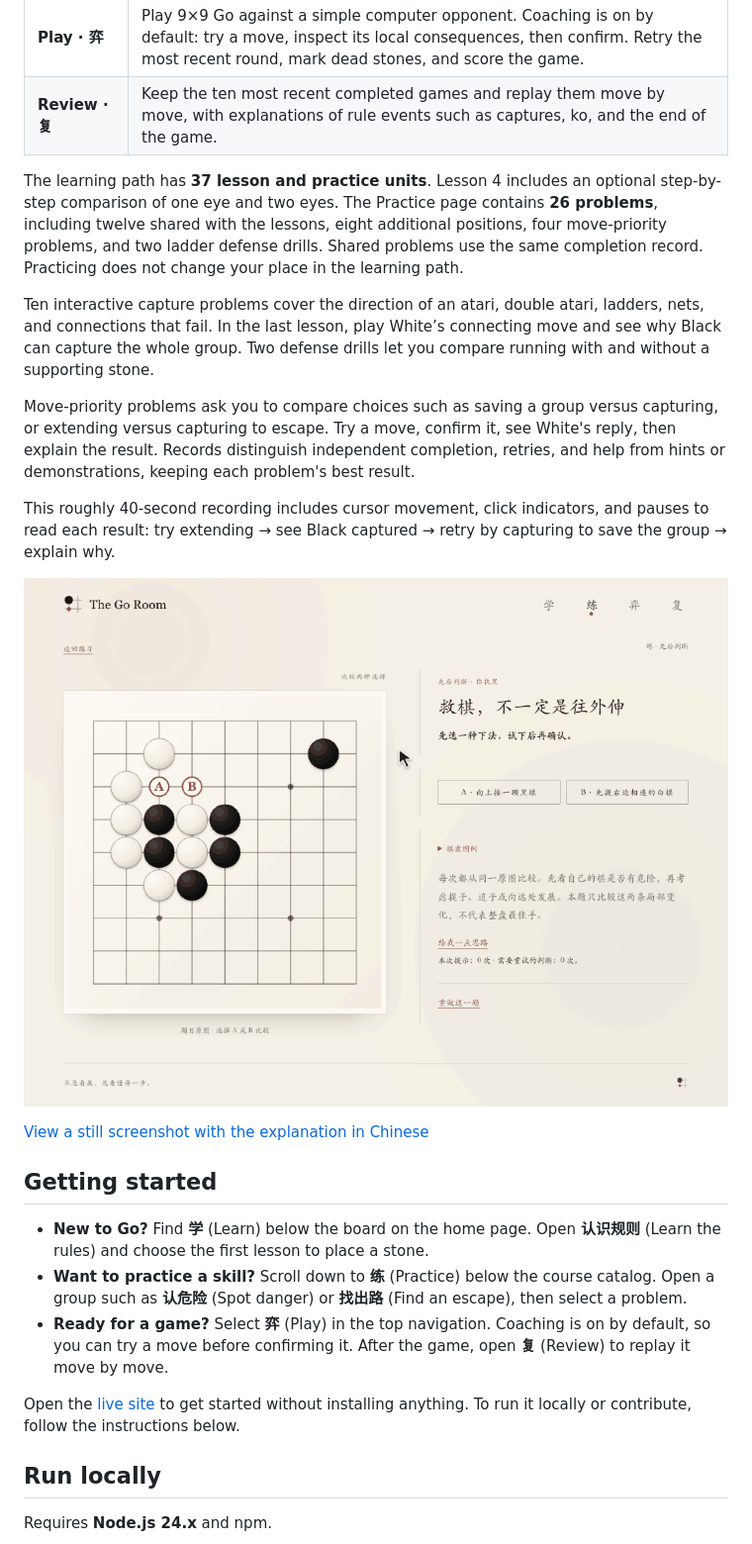
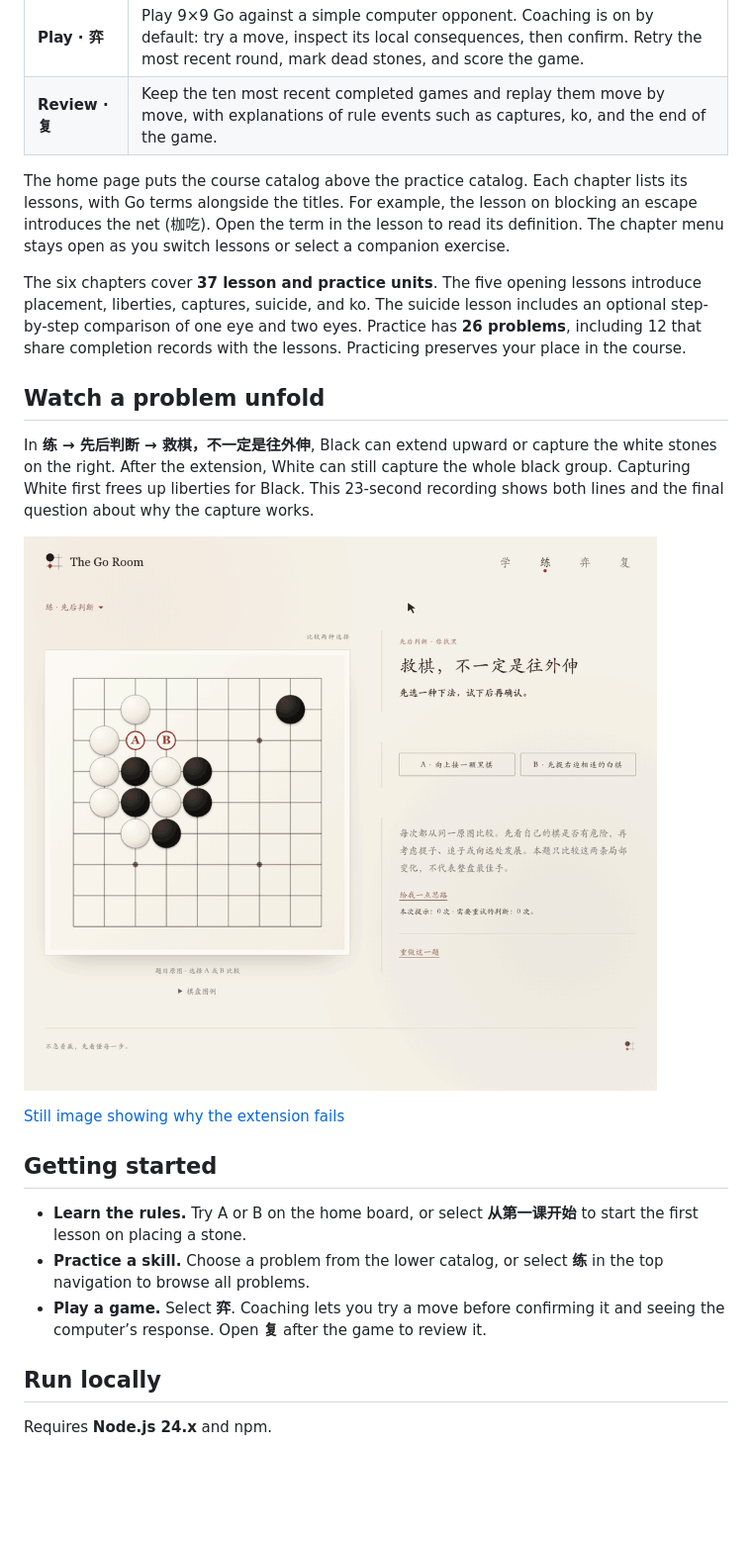
Before and after one commit to Minjia-Hu/the-go-room, a Markdown page: README.en.md, the part around one of its changes. Shown at 99% size. Rendered like a GitHub page; pictures changed too: docs/images/practice-demo.gif; blank space fills up the shorter version.

```diff
--- a/README.en.md
+++ b/README.en.md
@@ -23,11 +23,11 @@ Interactive lessons, practice problems, a simple computer opponent, and game rev
 | **Play · 弈** | Play 9×9 Go against a simple computer opponent. Coaching is on by default: try a move, inspect its local consequences, then confirm. Retry the most recent round, mark dead stones, and score the game. |
 | **Review · 复** | Keep the ten most recent completed games and replay them move by move, with explanations of rule events such as captures, ko, and the end of the game. |
 
-The learning path has **37 lesson and practice units**. Lesson 4 includes an optional step-by-step comparison of one eye and two eyes. The Practice page contains **26 problems**, including twelve shared with the lessons, eight additional positions, four move-priority problems, and two ladder defense drills. Shared problems use the same completion record. Practicing does not change your place in the learning path.
+The home page puts the course catalog above the practice catalog. Each chapter lists its lessons, with Go terms alongside the titles. For example, the lesson on blocking an escape introduces the net (枷吃). Open the term in the lesson to read its definition. The chapter menu stays open as you switch lessons or select a companion exercise.
 
-Ten interactive capture problems cover the direction of an atari, double atari, ladders, nets, and connections that fail. In the last lesson, play White’s connecting move and see why Black can capture the whole group. Two defense drills let you compare running with and without a supporting stone.
+The six chapters cover **37 lesson and practice units**. The five opening lessons introduce placement, liberties, captures, suicide, and ko. The suicide lesson includes an optional step-by-step comparison of one eye and two eyes. Practice has **26 problems**, including 12 that share completion records with the lessons. Practicing preserves your place in the course.
 
-Move-priority problems ask you to compare choices such as saving a group versus capturing, or extending versus capturing to escape. Try a move, confirm it, see White's reply, then explain the result. Records distinguish independent completion, retries, and help from hints or demonstrations, keeping each problem's best result.
+## Watch a problem unfold
 
-This roughly 40-second recording includes cursor movement, click indicators, and pauses to read each result: try extending → see Black captured → retry by capturing to save the group → explain why.
+In **练 → 先后判断 → 救棋，不一定是往外伸**, Black can extend upward or capture the white stones on the right. After the extension, White can still capture the whole black group. Capturing White first frees up liberties for Black. This 23-second recording shows both lines and the final question about why the capture works.
 
@@ -35,13 +35,11 @@ This roughly 40-second recording includes cursor movement, click indicators, and
 
-[View a still screenshot with the explanation in Chinese](docs/qa/practice-expansion/priority-wrong-desktop.png)
+[Still image showing why the extension fails](docs/images/practice-result.png)
 
 ## Getting started
 
-- **New to Go?** Find **学** (Learn) below the board on the home page. Open **认识规则** (Learn the rules) and choose the first lesson to place a stone.
-- **Want to practice a skill?** Scroll down to **练** (Practice) below the course catalog. Open a group such as **认危险** (Spot danger) or **找出路** (Find an escape), then select a problem.
-- **Ready for a game?** Select **弈** (Play) in the top navigation. Coaching is on by default, so you can try a move before confirming it. After the game, open **复** (Review) to replay it move by move.
-
-Open the [live site](https://minjia-hu.github.io/the-go-room/) to get started without installing anything. To run it locally or contribute, follow the instructions below.
+- **Learn the rules.** Try A or B on the home board, or select **从第一课开始** to start the first lesson on placing a stone.
+- **Practice a skill.** Choose a problem from the lower catalog, or select **练** in the top navigation to browse all problems.
+- **Play a game.** Select **弈**. Coaching lets you try a move before confirming it and seeing the computer’s response. Open **复** after the game to review it.
 
 ## Run locally
 
```
Also changed, not shown: other parts of README.en.md (+4 -4 lines), README.md (+12 -14 lines), docs/images/README.md (+7 -10 lines), docs/images/home.png, docs/images/practice-result.png (added), 11 other files.
